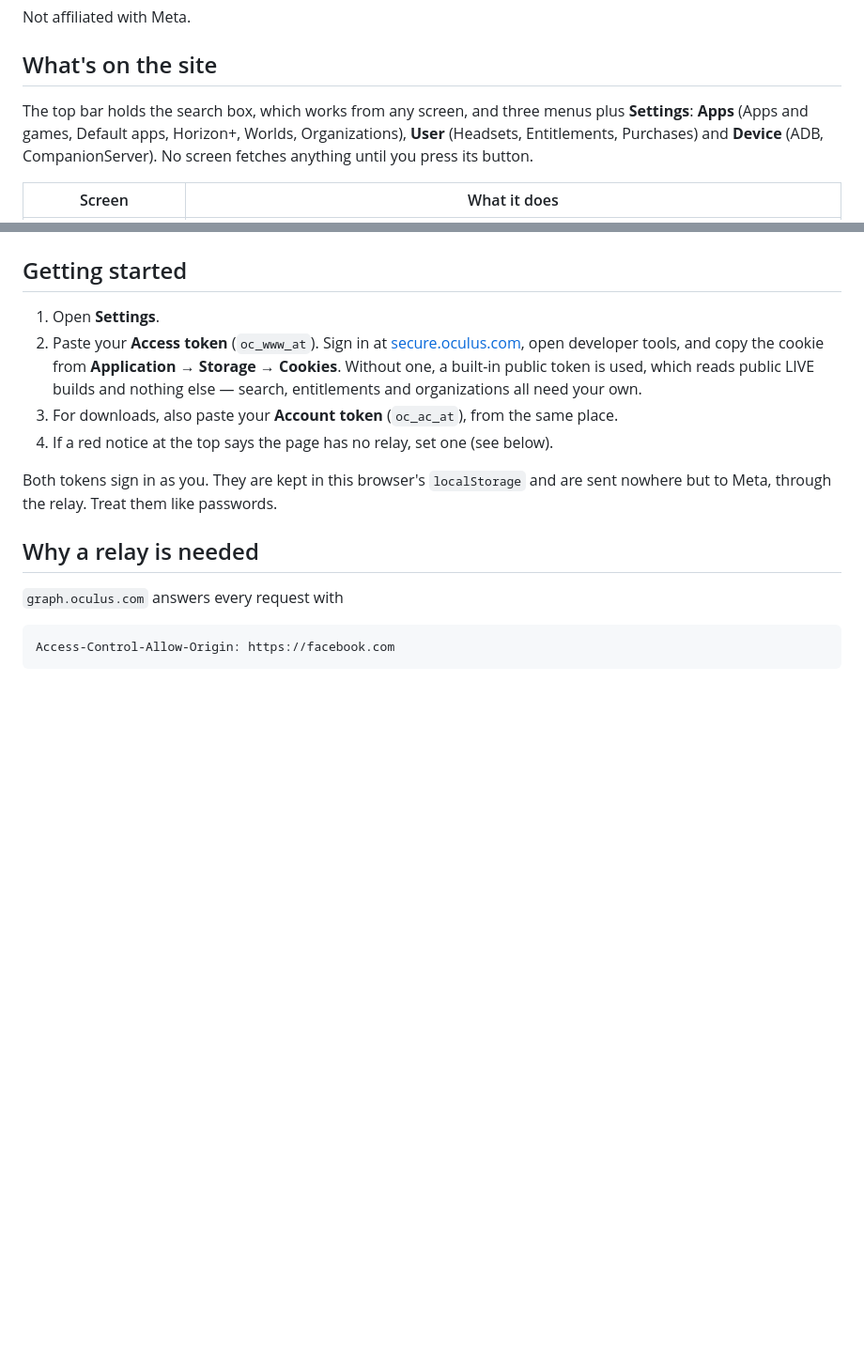
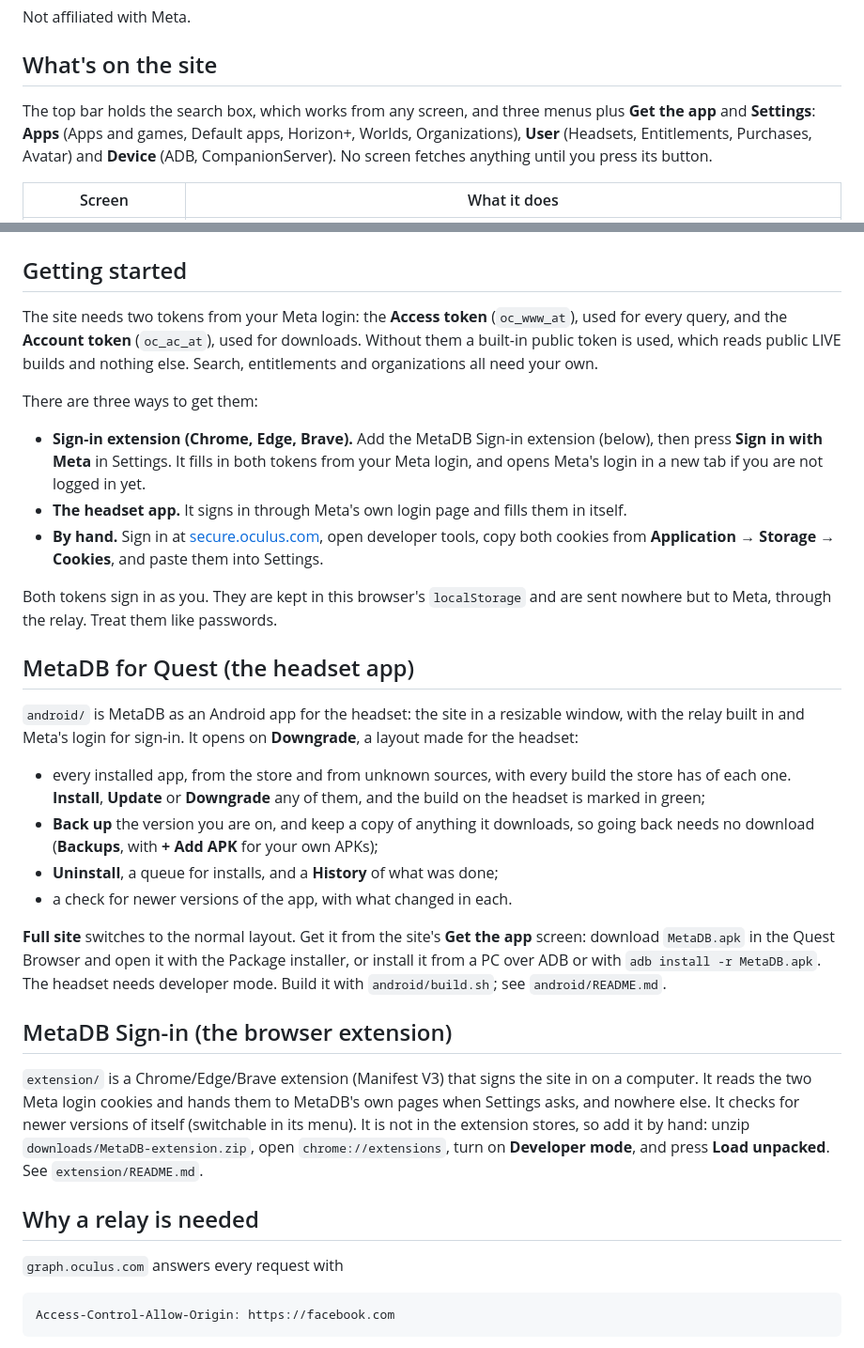
Before and after one commit to Toastconcern/toastconcern.github.io, a Markdown page: README.md, 2 parts joined by grey strips. Shown at 94% size. GitHub-like rendering; blank space fills up the shorter version.

```diff
--- a/README.md
+++ b/README.md
@@ -12,9 +12,9 @@ Not affiliated with Meta.
 ## What's on the site
 
 The top bar holds the search box, which works from any screen, and three menus plus
-**Settings**: **Apps** (Apps and games, Default apps, Horizon+, Worlds, Organizations), **User** (Headsets,
-Entitlements, Purchases) and **Device** (ADB, CompanionServer). No screen fetches anything
-until you press its button.
+**Get the app** and **Settings**: **Apps** (Apps and games, Default apps, Horizon+, Worlds,
+Organizations), **User** (Headsets, Entitlements, Purchases, Avatar) and **Device** (ADB,
+CompanionServer). No screen fetches anything until you press its button.
 
 | Screen | What it does |
 |---|---|
@@ -76,17 +81,51 @@ download, so this is not a way around owning an app.
 
 ## Getting started
 
-1. Open **Settings**.
-2. Paste your **Access token** (`oc_www_at`). Sign in at
-   [secure.oculus.com](https://secure.oculus.com/), open developer tools, and copy the
-   cookie from **Application → Storage → Cookies**. Without one, a built-in public token
-   is used, which reads public LIVE builds and nothing else — search, entitlements and
-   organizations all need your own.
-3. For downloads, also paste your **Account token** (`oc_ac_at`), from the same place.
-4. If a red notice at the top says the page has no relay, set one (see below).
+The site needs two tokens from your Meta login: the **Access token** (`oc_www_at`), used
+for every query, and the **Account token** (`oc_ac_at`), used for downloads. Without them a
+built-in public token is used, which reads public LIVE builds and nothing else. Search,
+entitlements and organizations all need your own.
+
+There are three ways to get them:
+
+- **Sign-in extension (Chrome, Edge, Brave).** Add the MetaDB Sign-in extension (below),
+  then press **Sign in with Meta** in Settings. It fills in both tokens from your Meta login,
+  and opens Meta's login in a new tab if you are not logged in yet.
+- **The headset app.** It signs in through Meta's own login page and fills them in itself.
+- **By hand.** Sign in at [secure.oculus.com](https://secure.oculus.com/), open developer
+  tools, copy both cookies from **Application → Storage → Cookies**, and paste them into
+  Settings.
 
 Both tokens sign in as you. They are kept in this browser's `localStorage` and are sent
 nowhere but to Meta, through the relay. Treat them like passwords.
+
+## MetaDB for Quest (the headset app)
+
+`android/` is MetaDB as an Android app for the headset: the site in a resizable window,
+with the relay built in and Meta's login for sign-in. It opens on **Downgrade**, a layout
+made for the headset:
+
+- every installed app, from the store and from unknown sources, with every build the store
+  has of each one. **Install**, **Update** or **Downgrade** any of them, and the build on the
+  headset is marked in green;
+- **Back up** the version you are on, and keep a copy of anything it downloads, so going
+  back needs no download (**Backups**, with **+ Add APK** for your own APKs);
+- **Uninstall**, a queue for installs, and a **History** of what was done;
+- a check for newer versions of the app, with what changed in each.
+
+**Full site** switches to the normal layout. Get it from the site's **Get the app** screen:
+download `MetaDB.apk` in the Quest Browser and open it with the Package installer, or
+install it from a PC over ADB or with `adb install -r MetaDB.apk`. The headset needs
+developer mode. Build it with `android/build.sh`; see `android/README.md`.
+
+## MetaDB Sign-in (the browser extension)
+
+`extension/` is a Chrome/Edge/Brave extension (Manifest V3) that signs the site in on a
+computer. It reads the two Meta login cookies and hands them to MetaDB's own pages when
+Settings asks, and nowhere else. It checks for newer versions of itself (switchable in its
+menu). It is not in the extension stores, so add it by hand: unzip
+`downloads/MetaDB-extension.zip`, open `chrome://extensions`, turn on **Developer mode**,
+and press **Load unpacked**. See `extension/README.md`.
 
 ## Why a relay is needed
 
```
Also changed, not shown: other parts of README.md (+36 -7 lines).
